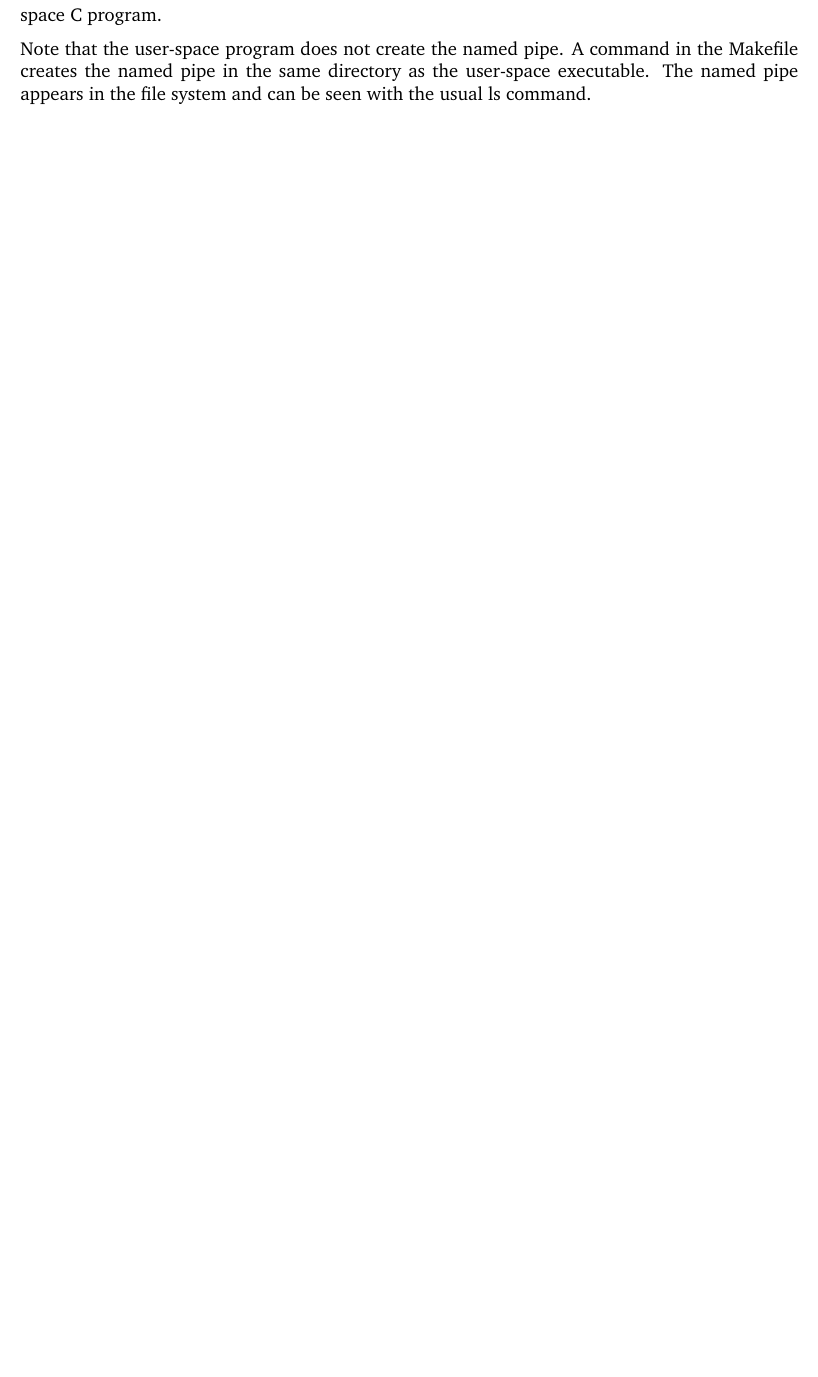
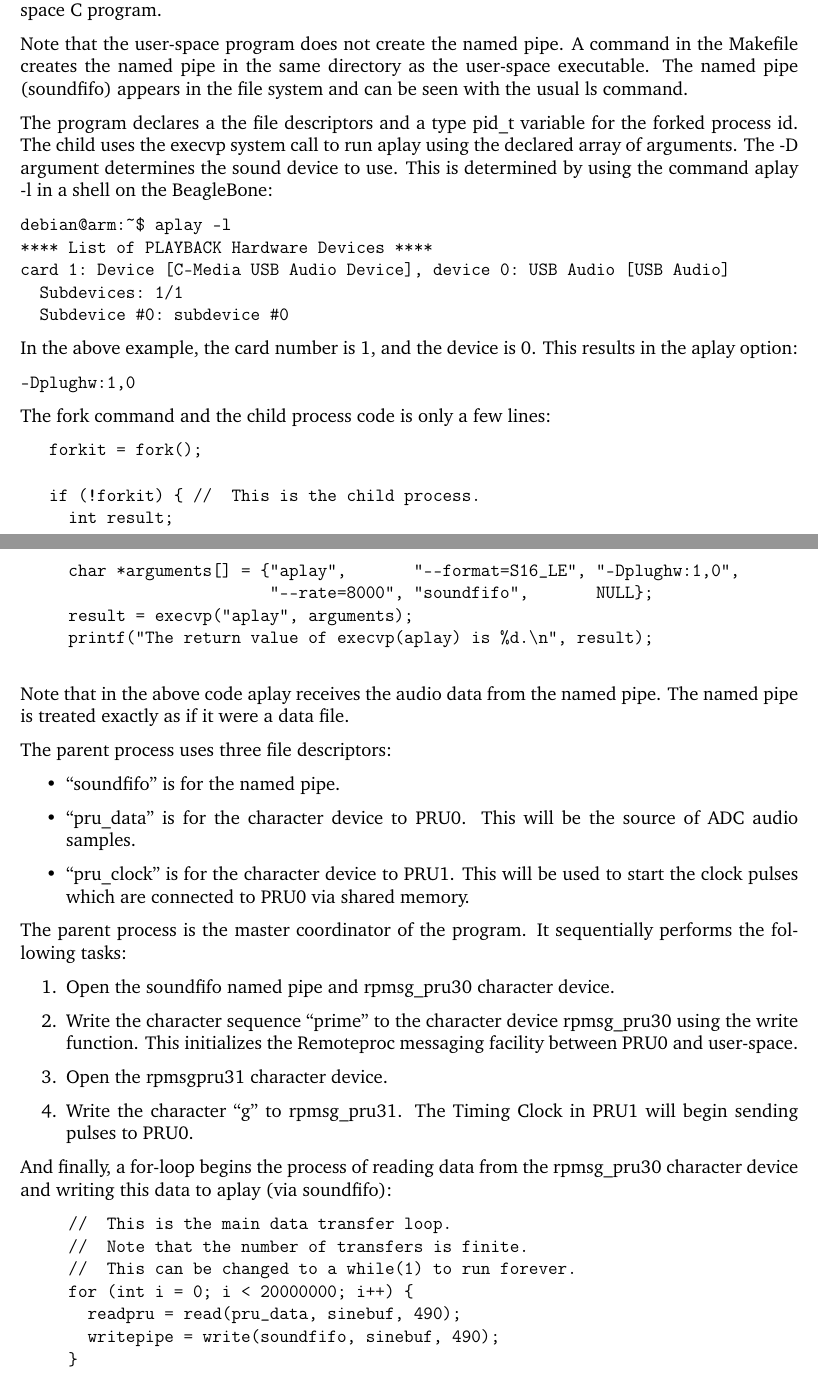
Before and after one commit to Greg-R/pruadc1, a LaTeX book (doc/PRUADC1latex/PRUADC1.tex, which reads doc/PRUADC1latex/TeX_files/fork_pipe.tex): part of page 19 of 30 before the commit and two parts of pages 17 and 18 of 29 after it, the two joined at a grey line, cut so that both start at the same text, the shorter picture padded with empty space. Compiled offline with pdfLaTeX.

Commit message:
Updated docs.

```diff
--- a/doc/PRUADC1latex/TeX_files/fork_pipe.tex
+++ b/doc/PRUADC1latex/TeX_files/fork_pipe.tex
@@ -29,4 +28,65 @@
 
 	The system call to fork() combined with a ``named pipe'' implements these features in a user-space C program.
 
-	Note that the user-space program does not create the named pipe.  A command in the Makefile creates the named pipe in the same directory as the user-space executable.  The named pipe appears in the file system and can be seen with the usual ls command.
+	Note that the user-space program does not create the named pipe.  A command in the Makefile creates the named pipe in the same directory as the user-space executable.  The named pipe (soundfifo) appears in the file system and can be seen with the usual ls command.
+
+The program declares a the file descriptors and a type pid\_t variable for the forked process id.  The child uses the execvp system call to run aplay using the declared array of arguments.  The -D argument determines the sound device to use.  This is determined by using the command aplay -l in a shell on the BeagleBone:
+
+\begin{verbatim}
+debian@arm:~$ aplay -l
+**** List of PLAYBACK Hardware Devices ****
+card 1: Device [C-Media USB Audio Device], device 0: USB Audio [USB Audio]
+  Subdevices: 1/1
+  Subdevice #0: subdevice #0
+\end{verbatim}
+
+In the above example, the card number is 1, and the device is 0.  This results
+in the aplay option:
+
+\begin{verbatim}
+-Dplughw:1,0
+\end{verbatim}
+
+The fork command and the child process code is only a few lines:
+
+	\begin{verbatim}
+	  forkit = fork();
+
+	  if (!forkit) { //  This is the child process.
+	    int result;
+	    char *arguments[] = {"aplay",       "--format=S16_LE", "-Dplughw:1,0",
+	                         "--rate=8000", "soundfifo",       NULL};
+	    result = execvp("aplay", arguments);
+	    printf("The return value of execvp(aplay) is %d.\n", result);
+	\end{verbatim}
+
+	Note that in the above code aplay receives the audio data from the named pipe.  The named pipe is treated exactly as if it were a data file.
+
+		The parent process uses three file descriptors:
+
+		\begin{itemize}
+		\item ``soundfifo'' is for the named pipe.
+		\item ``pru\_data'' is for the character device to PRU0.  This will be the source of ADC audio samples.
+		\item ``pru\_clock'' is for the character device to PRU1.  This will be used to start the clock pulses which are connected to PRU0 via shared memory.
+		\end{itemize}
+
+	The parent process is the master coordinator of the program.  It sequentially performs the following tasks:
+
+	\begin{enumerate}
+	\item Open the soundfifo named pipe and rpmsg\_pru30 character device.
+	\item Write the character sequence ``prime'' to the character device rpmsg\_pru30 using the write function.  This initializes the Remoteproc messaging facility between PRU0 and user-space.
+	\item Open the rpmsg\-pru31 character device.
+	\item Write the character ``g'' to rpmsg\_pru31.  The Timing Clock in PRU1 will begin sending pulses to PRU0.
+	\end{enumerate}
+
+	And finally, a for-loop begins the process of reading data from the rpmsg\_pru30 character device and writing this data to aplay (via soundfifo):
+
+	\begin{verbatim}
+	    //  This is the main data transfer loop.
+	    //  Note that the number of transfers is finite.
+	    //  This can be changed to a while(1) to run forever.
+	    for (int i = 0; i < 20000000; i++) {
+	      readpru = read(pru_data, sinebuf, 490);
+	      writepipe = write(soundfifo, sinebuf, 490);
+	    }
+	\end{verbatim}
```
Also changed, not shown: doc/PRUADC1latex/TeX_files/cape_schematic.tex (+3 -3 lines), doc/PRUADC1latex/PRUADC1.pdf, doc/PRUADC1latex/TeX_files/fork_pipe.tex (5 more changed lines).
